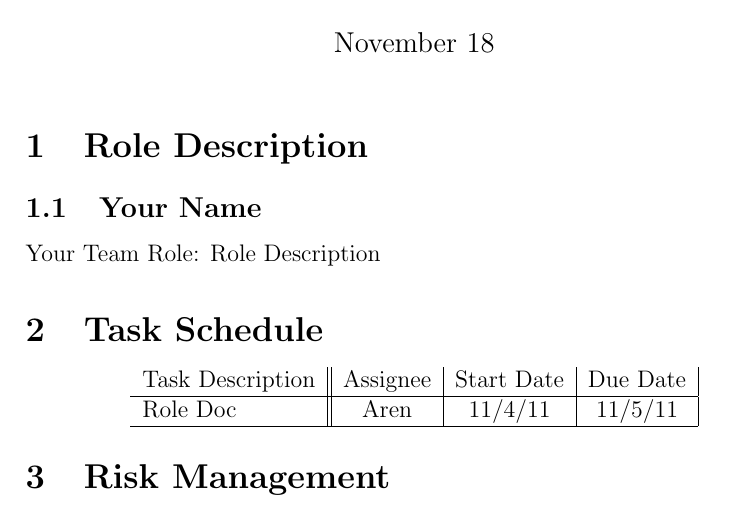
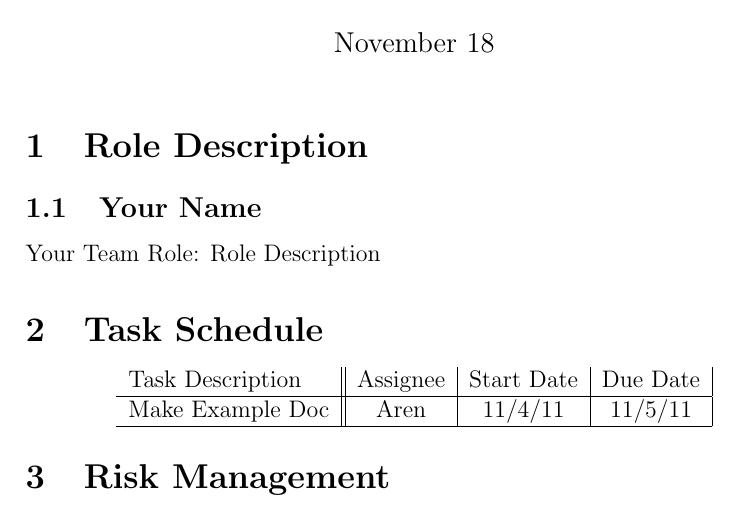
Before and after one commit to PSU-CAPSTONE-BEEEEEES/Tellagence, a LaTeX document (doc/ProjectPlan.tex): part of the page, cut so that both start at the same text. Compiled offline with pdfLaTeX.

Commit message:
Better task description

```diff
--- a/doc/ProjectPlan.tex
+++ b/doc/ProjectPlan.tex
@@ -13,7 +13,7 @@
   \begin{tabular}{l || c | c | c | }
     Task Description & Assignee & Start Date & Due Date \\
     \hline
-    Role Doc & Aren & 11/4/11 & 11/5/11 \\
+    Make Example Doc & Aren & 11/4/11 & 11/5/11 \\
     \hline
   \end{tabular}
 \end{center}
```
